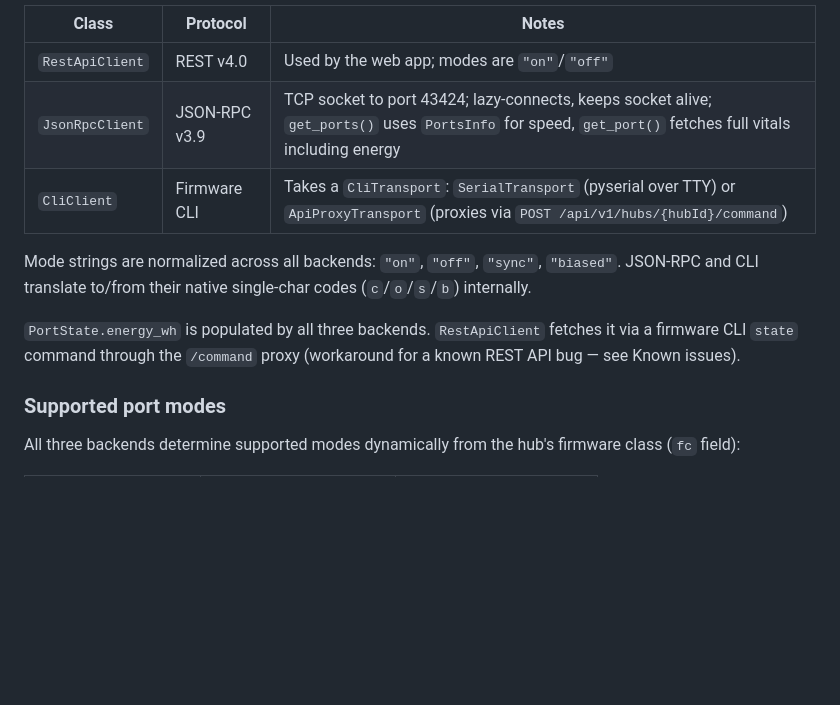
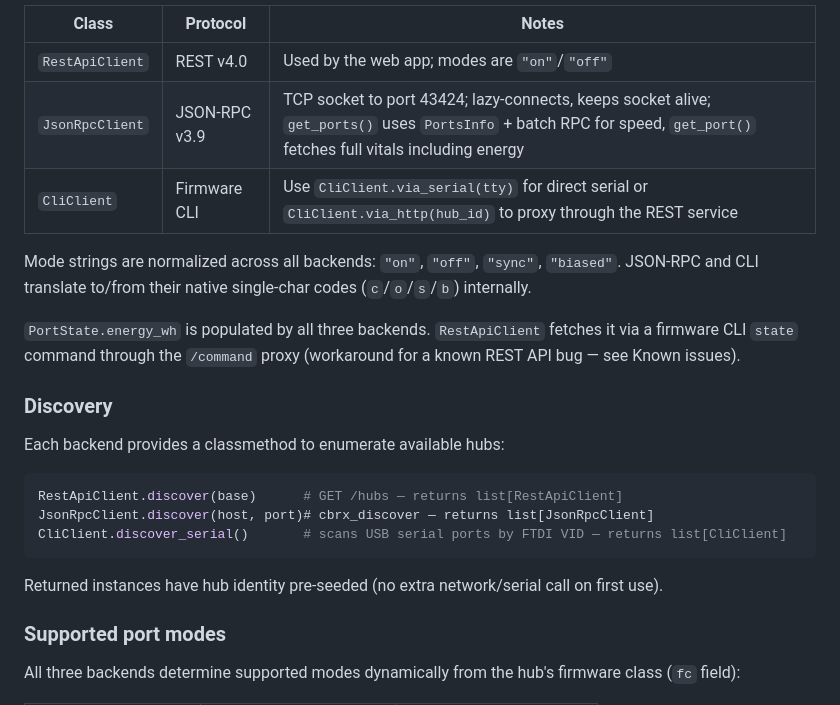
Before and after one commit to pjaako/cambrionix-hub-alternative, a Markdown page: AGENTS.md, the part around the change. Drawn GitHub-style; blank space fills up the shorter version.

````diff
--- a/AGENTS.md
+++ b/AGENTS.md
@@ -106,12 +106,24 @@ set_mode(port_id: int, mode: str) -> None
 | Class | Protocol | Notes |
 |---|---|---|
 | `RestApiClient` | REST v4.0 | Used by the web app; modes are `"on"`/`"off"` |
-| `JsonRpcClient` | JSON-RPC v3.9 | TCP socket to port 43424; lazy-connects, keeps socket alive; `get_ports()` uses `PortsInfo` for speed, `get_port()` fetches full vitals including energy |
-| `CliClient` | Firmware CLI | Takes a `CliTransport`: `SerialTransport` (pyserial over TTY) or `ApiProxyTransport` (proxies via `POST /api/v1/hubs/{hubId}/command`) |
+| `JsonRpcClient` | JSON-RPC v3.9 | TCP socket to port 43424; lazy-connects, keeps socket alive; `get_ports()` uses `PortsInfo` + batch RPC for speed, `get_port()` fetches full vitals including energy |
+| `CliClient` | Firmware CLI | Use `CliClient.via_serial(tty)` for direct serial or `CliClient.via_http(hub_id)` to proxy through the REST service |
 
 Mode strings are normalized across all backends: `"on"`, `"off"`, `"sync"`, `"biased"`. JSON-RPC and CLI translate to/from their native single-char codes (`c`/`o`/`s`/`b`) internally.
 
 `PortState.energy_wh` is populated by all three backends. `RestApiClient` fetches it via a firmware CLI `state` command through the `/command` proxy (workaround for a known REST API bug — see Known issues).
+
+### Discovery
+
+Each backend provides a classmethod to enumerate available hubs:
+
+```python
+RestApiClient.discover(base)      # GET /hubs — returns list[RestApiClient]
+JsonRpcClient.discover(host, port)# cbrx_discover — returns list[JsonRpcClient]
+CliClient.discover_serial()       # scans USB serial ports by FTDI VID — returns list[CliClient]
+```
+
+Returned instances have hub identity pre-seeded (no extra network/serial call on first use).
 
 ### Supported port modes
 
````
Also changed, not shown: CLAUDE.md (+14 -2 lines), README.md (+6 -4 lines).
